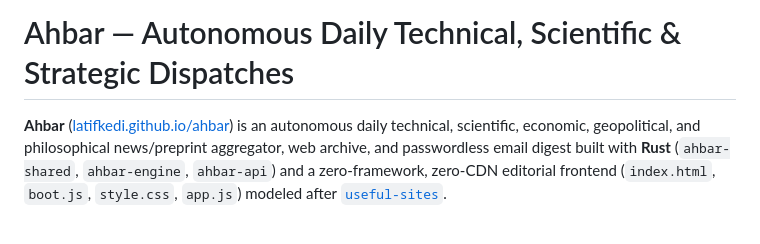
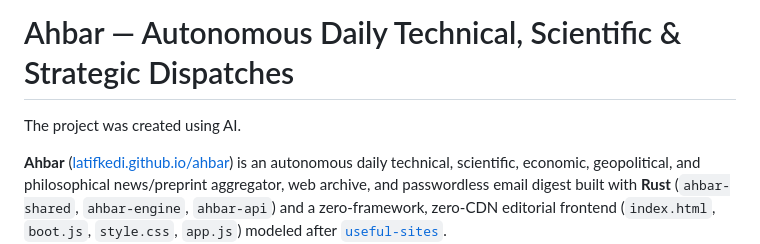
Before and after one commit to latifkedi/ahbar, a Markdown page: README.md, the part around the change. Rendered like a GitHub page; blank space fills up the shorter version.

Commit message:
docs: preserve AI creation note in README.md

```diff
--- a/README.md
+++ b/README.md
@@ -1,4 +1,6 @@
 # Ahbar — Autonomous Daily Technical, Scientific & Strategic Dispatches
+
+The project was created using AI.
 
 **Ahbar** ([latifkedi.github.io/ahbar](https://latifkedi.github.io/ahbar/)) is an autonomous daily technical, scientific, economic, geopolitical, and philosophical news/preprint aggregator, web archive, and passwordless email digest built with **Rust** (`ahbar-shared`, `ahbar-engine`, `ahbar-api`) and a zero-framework, zero-CDN editorial frontend (`index.html`, `boot.js`, `style.css`, `app.js`) modeled after [`useful-sites`](https://github.com/latifkedi/useful-sites).
 
```
